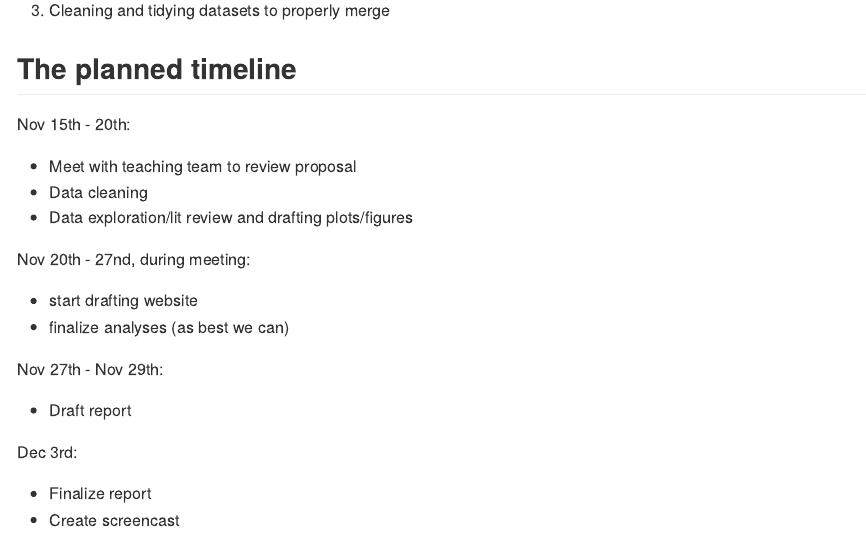
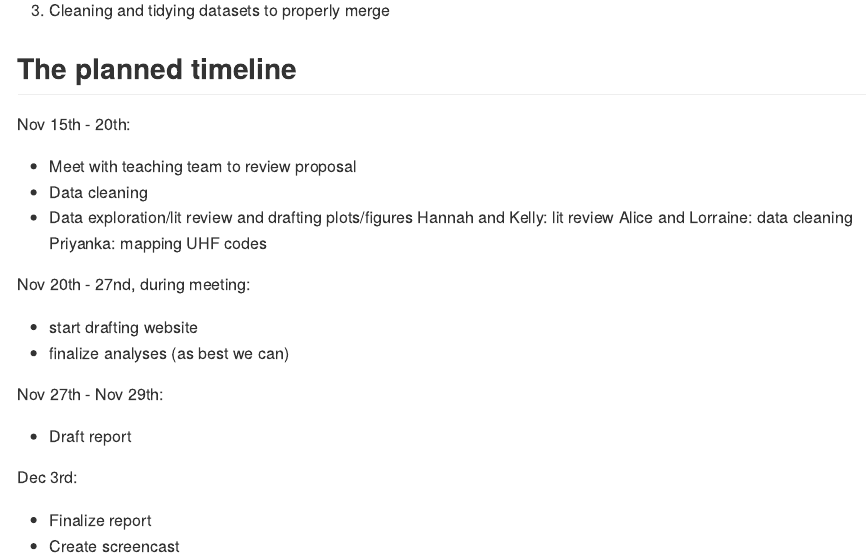
Before and after one commit to prisrinivasan/p8105_final, an R Markdown document (proposal.Rmd): the page in a window 1100 px wide, from 1300 px down. The pictures show the output file proposal.md that the author committed with the source, drawn offline in the style of GitHub.

Commit message:
divvying up project

```diff
--- a/proposal.Rmd
+++ b/proposal.Rmd
@@ -54,6 +54,9 @@ Nov 15th - 20th:
   * Meet with teaching team to review proposal
   * Data cleaning
   * Data exploration/lit review and drafting plots/figures
+  Hannah and Kelly: lit review
+  Alice and Lorraine: data cleaning
+  Priyanka: mapping UHF codes
 
 Nov 20th - 27nd, during meeting:
 
```
Also changed, not shown: proposal.md.
